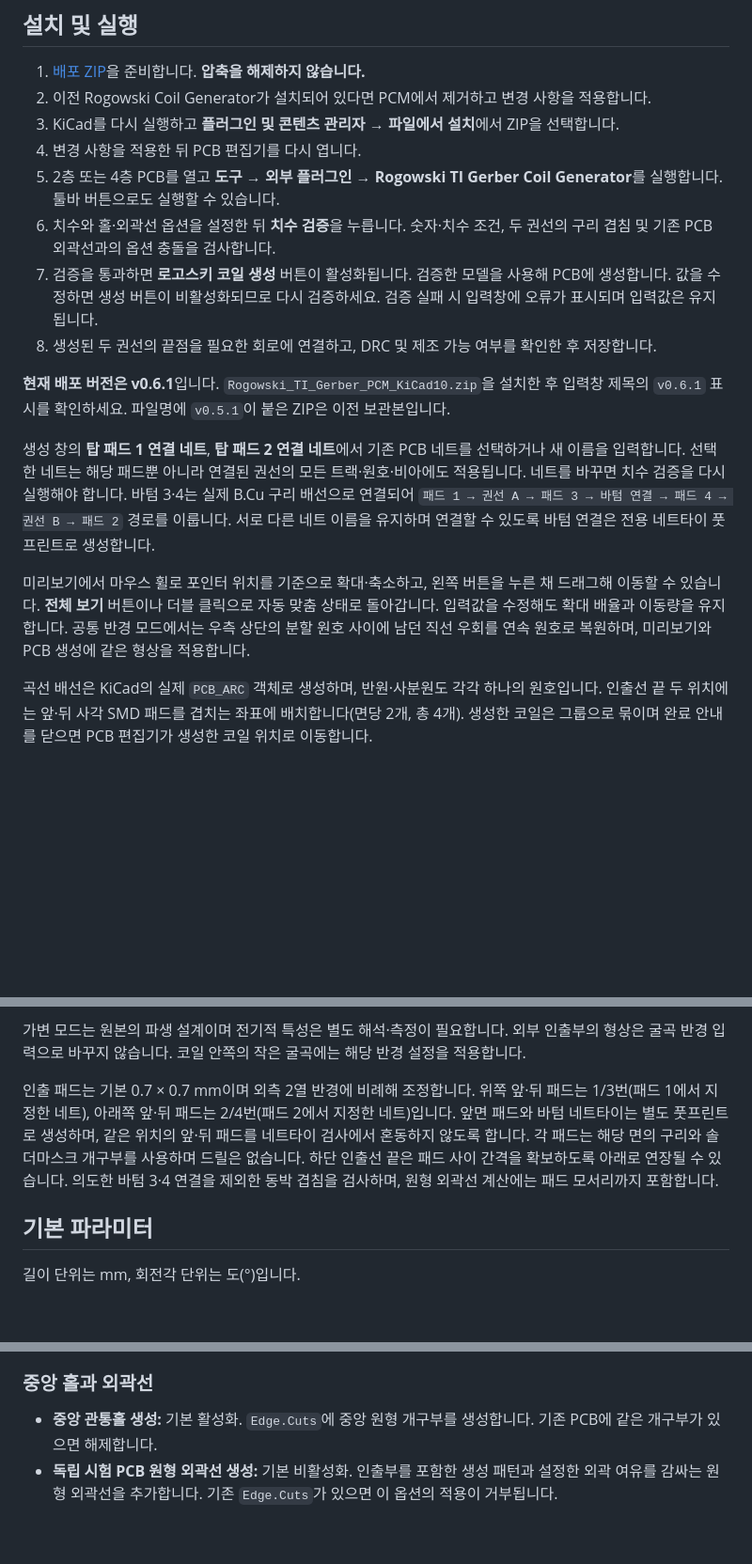
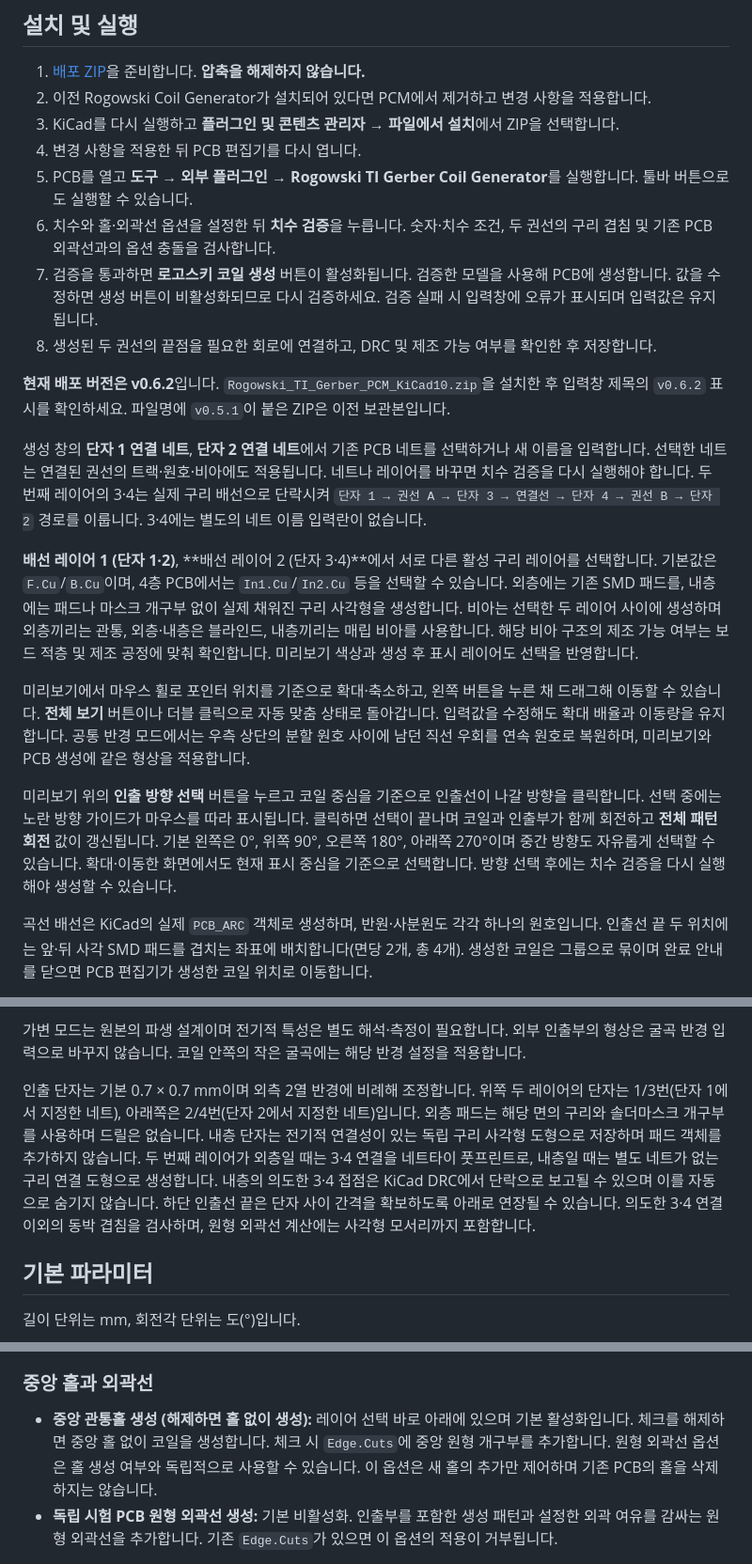
Before and after one commit to ktw1525/KiCAD_RogowskiCoil, a Markdown page: Readme.md, 3 parts joined by grey strips. Shown at 94% size. GitHub-like rendering; blank space fills up the shorter version.

```diff
--- a/Readme.md
+++ b/Readme.md
@@ -51,16 +54,20 @@ TI 보드 전체, 주변 회로, 원본 연결 패드, 구리면 및 실크는
 2. 이전 Rogowski Coil Generator가 설치되어 있다면 PCM에서 제거하고 변경 사항을 적용합니다.
 3. KiCad를 다시 실행하고 **플러그인 및 콘텐츠 관리자 → 파일에서 설치**에서 ZIP을 선택합니다.
 4. 변경 사항을 적용한 뒤 PCB 편집기를 다시 엽니다.
-5. 2층 또는 4층 PCB를 열고 **도구 → 외부 플러그인 → Rogowski TI Gerber Coil Generator**를 실행합니다. 툴바 버튼으로도 실행할 수 있습니다.
+5. PCB를 열고 **도구 → 외부 플러그인 → Rogowski TI Gerber Coil Generator**를 실행합니다. 툴바 버튼으로도 실행할 수 있습니다.
 6. 치수와 홀·외곽선 옵션을 설정한 뒤 **치수 검증**을 누릅니다. 숫자·치수 조건, 두 권선의 구리 겹침 및 기존 PCB 외곽선과의 옵션 충돌을 검사합니다.
 7. 검증을 통과하면 **로고스키 코일 생성** 버튼이 활성화됩니다. 검증한 모델을 사용해 PCB에 생성합니다. 값을 수정하면 생성 버튼이 비활성화되므로 다시 검증하세요. 검증 실패 시 입력창에 오류가 표시되며 입력값은 유지됩니다.
 8. 생성된 두 권선의 끝점을 필요한 회로에 연결하고, DRC 및 제조 가능 여부를 확인한 후 저장합니다.
 
-**현재 배포 버전은 v0.6.1**입니다. `Rogowski_TI_Gerber_PCM_KiCad10.zip`을 설치한 후 입력창 제목의 `v0.6.1` 표시를 확인하세요. 파일명에 `v0.5.1`이 붙은 ZIP은 이전 보관본입니다.
+**현재 배포 버전은 v0.6.2**입니다. `Rogowski_TI_Gerber_PCM_KiCad10.zip`을 설치한 후 입력창 제목의 `v0.6.2` 표시를 확인하세요. 파일명에 `v0.5.1`이 붙은 ZIP은 이전 보관본입니다.
 
-생성 창의 **탑 패드 1 연결 네트**, **탑 패드 2 연결 네트**에서 기존 PCB 네트를 선택하거나 새 이름을 입력합니다. 선택한 네트는 해당 패드뿐 아니라 연결된 권선의 모든 트랙·원호·비아에도 적용됩니다. 네트를 바꾸면 치수 검증을 다시 실행해야 합니다. 바텀 3·4는 실제 B.Cu 구리 배선으로 연결되어 `패드 1 → 권선 A → 패드 3 → 바텀 연결 → 패드 4 → 권선 B → 패드 2` 경로를 이룹니다. 서로 다른 네트 이름을 유지하며 연결할 수 있도록 바텀 연결은 전용 네트타이 풋프린트로 생성합니다.
+생성 창의 **단자 1 연결 네트**, **단자 2 연결 네트**에서 기존 PCB 네트를 선택하거나 새 이름을 입력합니다. 선택한 네트는 연결된 권선의 트랙·원호·비아에도 적용됩니다. 네트나 레이어를 바꾸면 치수 검증을 다시 실행해야 합니다. 두 번째 레이어의 3·4는 실제 구리 배선으로 단락시켜 `단자 1 → 권선 A → 단자 3 → 연결선 → 단자 4 → 권선 B → 단자 2` 경로를 이룹니다. 3·4에는 별도의 네트 이름 입력란이 없습니다.
+
+**배선 레이어 1 (단자 1·2)**, **배선 레이어 2 (단자 3·4)**에서 서로 다른 활성 구리 레이어를 선택합니다. 기본값은 `F.Cu`/`B.Cu`이며, 4층 PCB에서는 `In1.Cu`/`In2.Cu` 등을 선택할 수 있습니다. 외층에는 기존 SMD 패드를, 내층에는 패드나 마스크 개구부 없이 실제 채워진 구리 사각형을 생성합니다. 비아는 선택한 두 레이어 사이에 생성하며 외층끼리는 관통, 외층·내층은 블라인드, 내층끼리는 매립 비아를 사용합니다. 해당 비아 구조의 제조 가능 여부는 보드 적층 및 제조 공정에 맞춰 확인합니다. 미리보기 색상과 생성 후 표시 레이어도 선택을 반영합니다.
 
 미리보기에서 마우스 휠로 포인터 위치를 기준으로 확대·축소하고, 왼쪽 버튼을 누른 채 드래그해 이동할 수 있습니다. **전체 보기** 버튼이나 더블 클릭으로 자동 맞춤 상태로 돌아갑니다. 입력값을 수정해도 확대 배율과 이동량을 유지합니다. 공통 반경 모드에서는 우측 상단의 분할 원호 사이에 남던 직선 우회를 연속 원호로 복원하며, 미리보기와 PCB 생성에 같은 형상을 적용합니다.
+
+미리보기 위의 **인출 방향 선택** 버튼을 누르고 코일 중심을 기준으로 인출선이 나갈 방향을 클릭합니다. 선택 중에는 노란 방향 가이드가 마우스를 따라 표시됩니다. 클릭하면 선택이 끝나며 코일과 인출부가 함께 회전하고 **전체 패턴 회전** 값이 갱신됩니다. 기본 왼쪽은 0°, 위쪽 90°, 오른쪽 180°, 아래쪽 270°이며 중간 방향도 자유롭게 선택할 수 있습니다. 확대·이동한 화면에서도 현재 표시 중심을 기준으로 선택합니다. 방향 선택 후에는 치수 검증을 다시 실행해야 생성할 수 있습니다.
 
 곡선 배선은 KiCad의 실제 `PCB_ARC` 객체로 생성하며, 반원·사분원도 각각 하나의 원호입니다. 인출선 끝 두 위치에는 앞·뒤 사각 SMD 패드를 겹치는 좌표에 배치합니다(면당 2개, 총 4개). 생성한 코일은 그룹으로 묶이며 완료 안내를 닫으면 PCB 편집기가 생성한 코일 위치로 이동합니다.
 
@@ -103,7 +110,7 @@ https://raw.githubusercontent.com/ktw1525/KiCAD_RogowskiCoil/main/Publish/reposi
 
 가변 모드는 원본의 파생 설계이며 전기적 특성은 별도 해석·측정이 필요합니다. 외부 인출부의 형상은 굴곡 반경 입력으로 바꾸지 않습니다. 코일 안쪽의 작은 굴곡에는 해당 반경 설정을 적용합니다.
 
-인출 패드는 기본 0.7 × 0.7 mm이며 외측 2열 반경에 비례해 조정합니다. 위쪽 앞·뒤 패드는 1/3번(패드 1에서 지정한 네트), 아래쪽 앞·뒤 패드는 2/4번(패드 2에서 지정한 네트)입니다. 앞면 패드와 바텀 네트타이는 별도 풋프린트로 생성하며, 같은 위치의 앞·뒤 패드를 네트타이 검사에서 혼동하지 않도록 합니다. 각 패드는 해당 면의 구리와 솔더마스크 개구부를 사용하며 드릴은 없습니다. 하단 인출선 끝은 패드 사이 간격을 확보하도록 아래로 연장될 수 있습니다. 의도한 바텀 3·4 연결을 제외한 동박 겹침을 검사하며, 원형 외곽선 계산에는 패드 모서리까지 포함합니다.
+인출 단자는 기본 0.7 × 0.7 mm이며 외측 2열 반경에 비례해 조정합니다. 위쪽 두 레이어의 단자는 1/3번(단자 1에서 지정한 네트), 아래쪽은 2/4번(단자 2에서 지정한 네트)입니다. 외층 패드는 해당 면의 구리와 솔더마스크 개구부를 사용하며 드릴은 없습니다. 내층 단자는 전기적 연결성이 있는 독립 구리 사각형 도형으로 저장하며 패드 객체를 추가하지 않습니다. 두 번째 레이어가 외층일 때는 3·4 연결을 네트타이 풋프린트로, 내층일 때는 별도 네트가 없는 구리 연결 도형으로 생성합니다. 내층의 의도한 3·4 접점은 KiCad DRC에서 단락으로 보고될 수 있으며 이를 자동으로 숨기지 않습니다. 하단 인출선 끝은 단자 사이 간격을 확보하도록 아래로 연장될 수 있습니다. 의도한 3·4 연결 이외의 동박 겹침을 검사하며, 원형 외곽선 계산에는 사각형 모서리까지 포함합니다.
 
 ## 기본 파라미터
 
@@ -141,7 +148,7 @@ https://raw.githubusercontent.com/ktw1525/KiCAD_RogowskiCoil/main/Publish/reposi
 
 ### 중앙 홀과 외곽선
 
-- **중앙 관통홀 생성:** 기본 활성화. `Edge.Cuts`에 중앙 원형 개구부를 생성합니다. 기존 PCB에 같은 개구부가 있으면 해제합니다.
+- **중앙 관통홀 생성 (해제하면 홀 없이 생성):** 레이어 선택 바로 아래에 있으며 기본 활성화입니다. 체크를 해제하면 중앙 홀 없이 코일을 생성합니다. 체크 시 `Edge.Cuts`에 중앙 원형 개구부를 추가합니다. 원형 외곽선 옵션은 홀 생성 여부와 독립적으로 사용할 수 있습니다. 이 옵션은 새 홀의 추가만 제어하며 기존 PCB의 홀을 삭제하지는 않습니다.
 - **독립 시험 PCB 원형 외곽선 생성:** 기본 비활성화. 인출부를 포함한 생성 패턴과 설정한 외곽 여유를 감싸는 원형 외곽선을 추가합니다. 기존 `Edge.Cuts`가 있으면 이 옵션의 적용이 거부됩니다.
 
 원본 TI 데이터의 중앙 3 mm 홀은 도금 관통홀(PTH)입니다. 플러그인은 이를 `Edge.Cuts` 비도금 개구부로 표현하므로 원본과 가공 방식이 다릅니다.
```
Also changed, not shown: other parts of Readme.md (+9 -6 lines), CHANGELOG.md (added, +169 -0 lines), Pictures/pannel.png, 9 other files.
